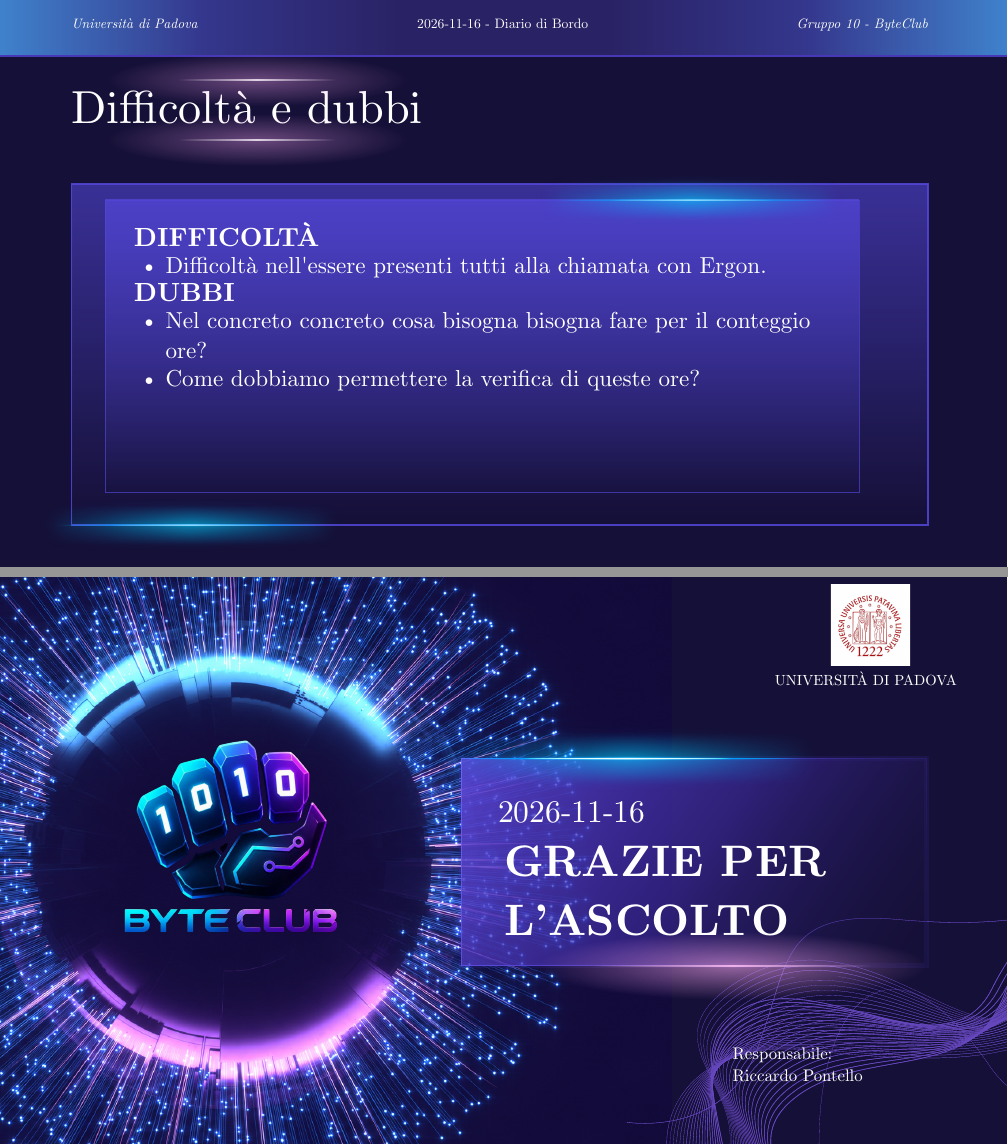
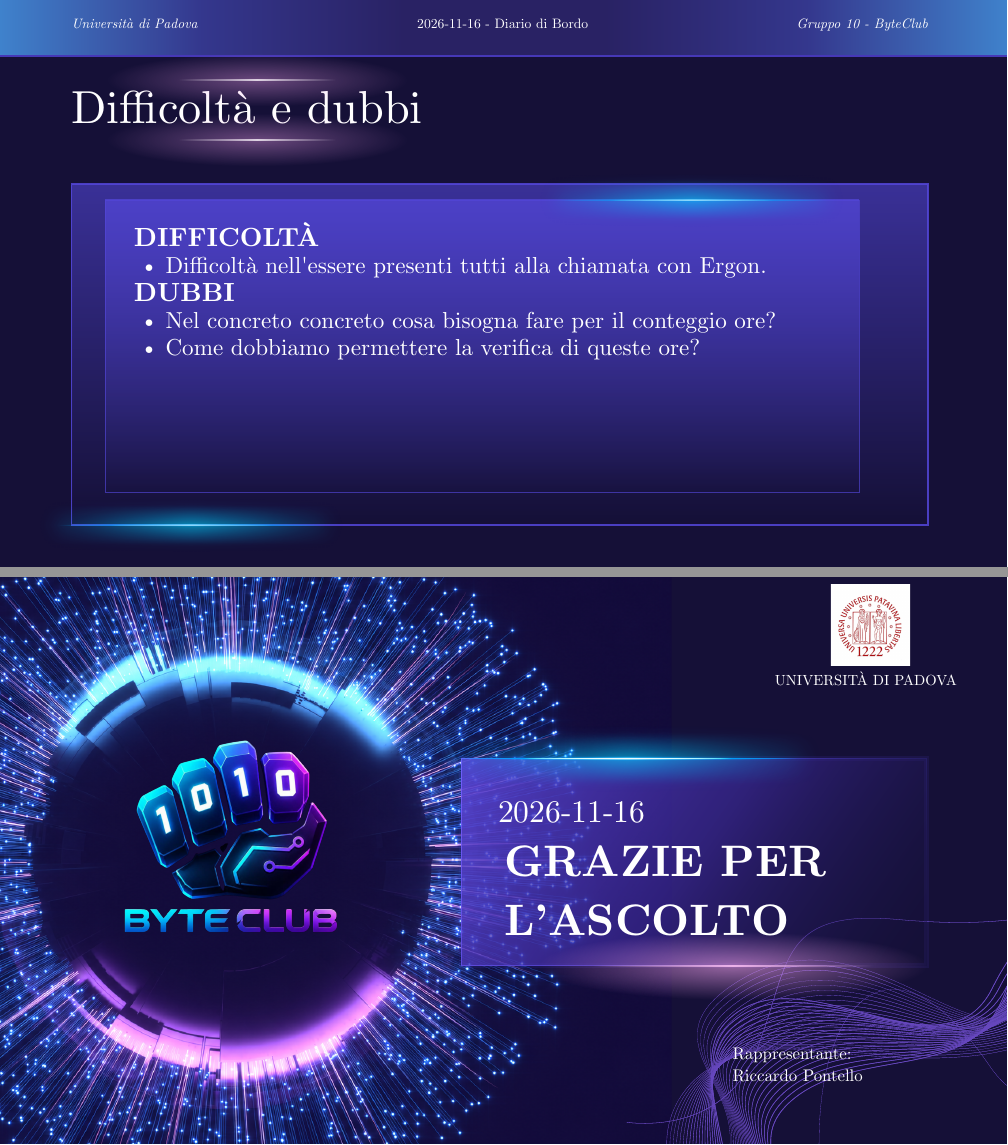
Before and after one commit to byteclubunipd/Progetto-SWE, a Typst document (docs/1_Diario_di_bordo/DDB_2026-11-16.typ, which reads docs/5_Templates/diario_di_bordo.typ): pages 7 and 8 of 8, joined at a grey line. Compiled offline with Typst 0.15; a missing font is replaced by an installed copy or a similar font.

Commit message:
docs: correzione erorri

```diff
--- a/docs/1_Diario_di_bordo/DDB_2026-11-16.typ
+++ b/docs/1_Diario_di_bordo/DDB_2026-11-16.typ
@@ -26,7 +26,7 @@
     "Difficoltà nell'essere presenti tutti alla chiamata con Ergon.",
   ),
   dubbi: (
-    "Nel concreto concreto cosa bisogna bisogna fare per il conteggio ore?",
+    "Nel concreto concreto cosa bisogna fare per il conteggio ore?",
     "Come dobbiamo permettere la verifica di queste ore?"
   ),
 )
--- a/docs/5_Templates/diario_di_bordo.typ
+++ b/docs/5_Templates/diario_di_bordo.typ
@@ -229,7 +229,7 @@
     text(font: titleFont, size: 14pt, fill: whiteText)[UNIVERSITÀ DI PADOVA],
   )
   #place(left + top, dx: 9.69in, dy: 6.227in,
-    text(font: titleFont, size: 16pt, fill: whiteText)[Responsabile: #linebreak() #responsible],
+    text(font: titleFont, size: 16pt, fill: whiteText)[Rappresentante: #linebreak() #responsible],
   )
 ])
 }
```
